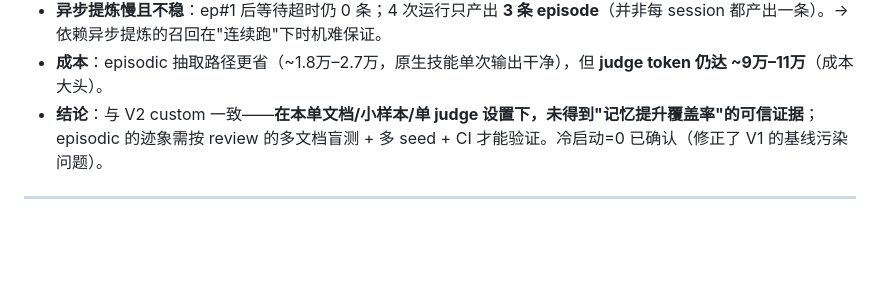
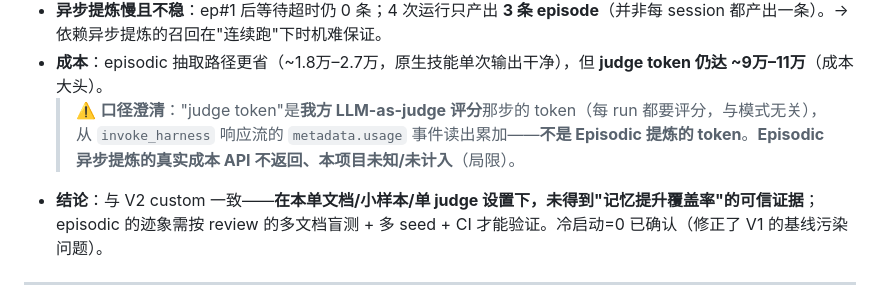
Before and after one commit to dashjim/agentcore-memory-loop, a Markdown page: docs/技术报告-memory-loop-v2.md, the part around the change. Drawn GitHub-style; blank space fills up the shorter version.

Commit message:
docs(v2 §3.3): 澄清 judge token=评分成本(从invoke stream metadata.usage读),非Episodic提炼token;Episodic后台提炼成本API不返回未计入
Co-Authored-By: Claude Opus 4.8 (1M context) <noreply@anthropic.com>

```diff
--- a/docs/技术报告-memory-loop-v2.md
+++ b/docs/技术报告-memory-loop-v2.md
@@ -152,6 +152,7 @@ mem×4 后，`canon-{actor}` 分区里是**一份合并去重的规范规则集*
 - **有微弱正向迹象但不显著**：episodic 后两轮（记忆真正注入后，~0.75）高于前两轮冷启动（~0.65）；但 **nomem 自身就在 0.545–0.756 剧烈波动**，与该差异同量级。**样本 2/4、无重复无 CI、方差巨大 → 不能判定 episodic 有增益**（nomem#1=0.756 与 episodic#3 相同）。
 - **异步提炼慢且不稳**：ep#1 后等待超时仍 0 条；4 次运行只产出 **3 条 episode**（并非每 session 都产出一条）。→ 依赖异步提炼的召回在"连续跑"下时机难保证。
 - **成本**：episodic 抽取路径更省（~1.8万–2.7万，原生技能单次输出干净），但 **judge token 仍达 ~9万–11万**（成本大头）。
+  > ⚠️ **口径澄清**："judge token"是**我方 LLM-as-judge 评分**那步的 token（每 run 都要评分，与模式无关），从 `invoke_harness` 响应流的 `metadata.usage` 事件读出累加——**不是 Episodic 提炼的 token**。**Episodic 异步提炼的真实成本 API 不返回、本项目未知/未计入**（局限）。
 - **结论**：与 V2 custom 一致——**在本单文档/小样本/单 judge 设置下，未得到"记忆提升覆盖率"的可信证据**；episodic 的迹象需按 review 的多文档盲测 + 多 seed + CI 才能验证。冷启动=0 已确认（修正了 V1 的基线污染问题）。
 
 ---
```
